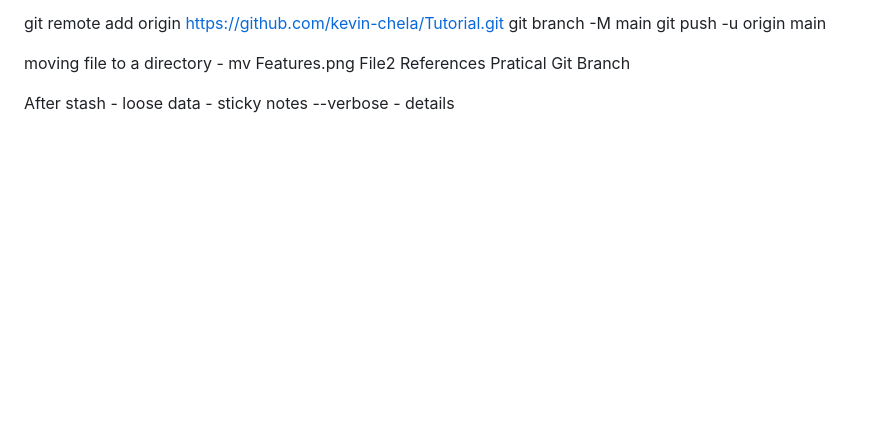
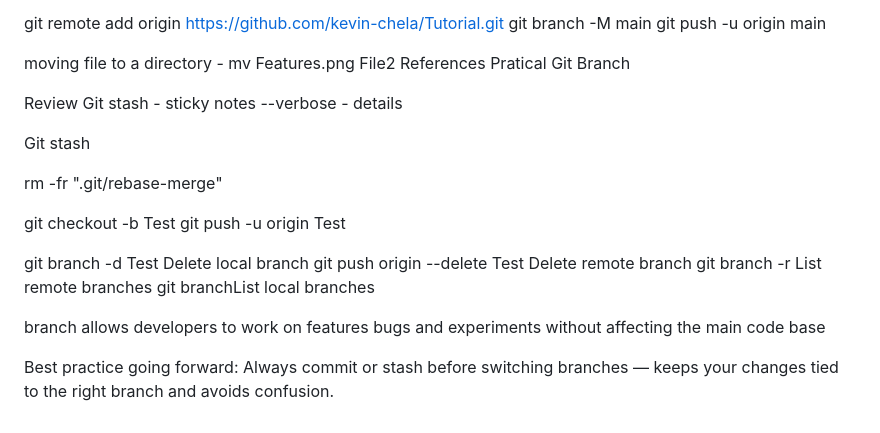
Before and after one commit to kevin-chela/Tutorial, a Markdown page: GitTutorial/notes.md, the part around the change. Rendered like a GitHub page; blank space fills up the shorter version.

Commit message:
Git stash

```diff
--- a/GitTutorial/notes.md
+++ b/GitTutorial/notes.md
@@ -90,5 +90,22 @@ git push -u origin main
 moving file to a directory -  mv Features.png File2 References
 Pratical Git Branch
 
-After stash - loose data - sticky notes
+Review Git stash - sticky notes
 --verbose - details
+
+Git stash
+
+rm -fr ".git/rebase-merge"
+
+git checkout -b Test
+git push -u origin Test
+
+git branch -d Test Delete local branch
+git push origin --delete Test Delete remote branch
+git branch -r List remote branches
+git branchList local branches
+
+branch allows developers to work on features bugs and experiments without affecting the main code base
+
+Best practice going forward:
+Always commit or stash before switching branches — keeps your changes tied to the right branch and avoids confusion.
```
